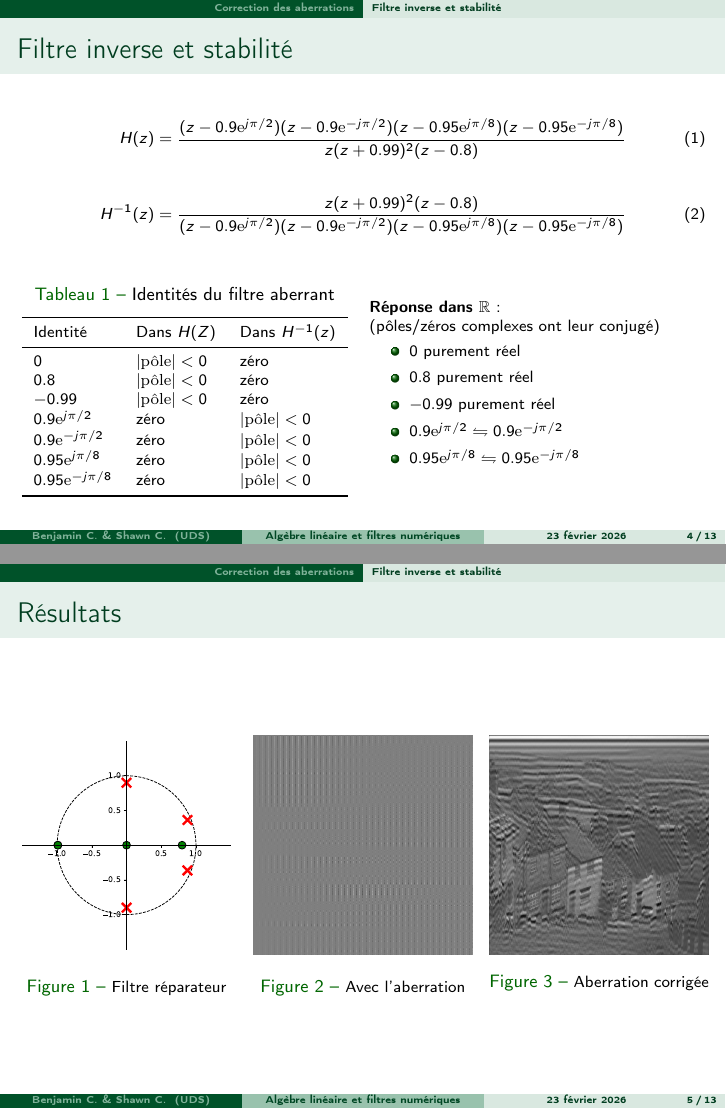
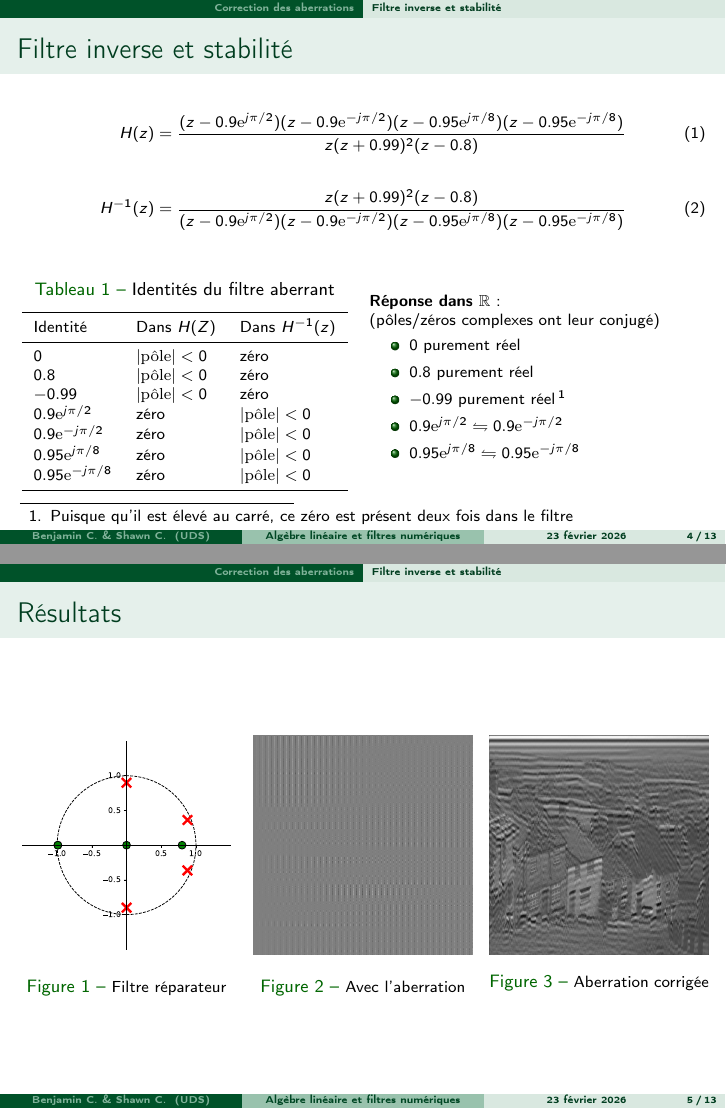
Before and after one commit to ChausseBenjamin/S5-APP4, LaTeX slides (presentation/00-main.tex, which reads presentation/02-aberrations.tex): pages 6 and 7 of 18, joined at a grey line. Compiled offline with pdfLaTeX.

Commit message:
footnote for aberration

```diff
--- a/presentation/02-aberrations.tex
+++ b/presentation/02-aberrations.tex
@@ -46,12 +46,14 @@
 			\begin{itemize}
 				\item $0$ purement réel
 				\item $0.8$ purement réel
-				\item $-0.99$ purement réel
+				\item $-0.99$ purement réel\footnotemark[1]
 				\item $0.9\e^{j\pi/2}\leftrightharpoons0.9\e^{-j\pi/2}$
 				\item $0.95\e^{j\pi/8}\leftrightharpoons0.95\e^{-j\pi/8}$
 			\end{itemize}
 		\end{column}
 	\end{columns}
+		\footnotetext[1]{Puisque qu'il est élevé au carré, ce zéro est présent deux
+		fois dans le filtre}
 \end{frame}
 
 \begin{frame}
```
